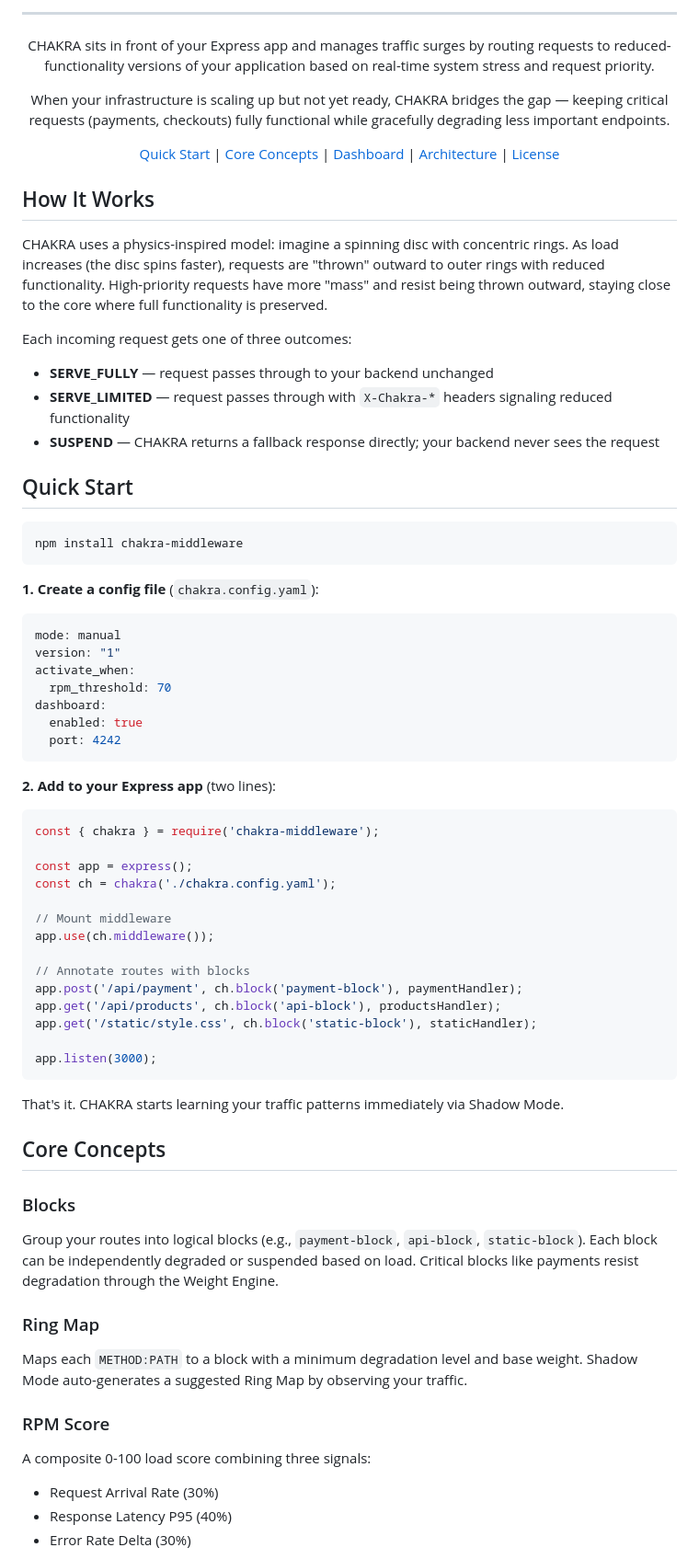
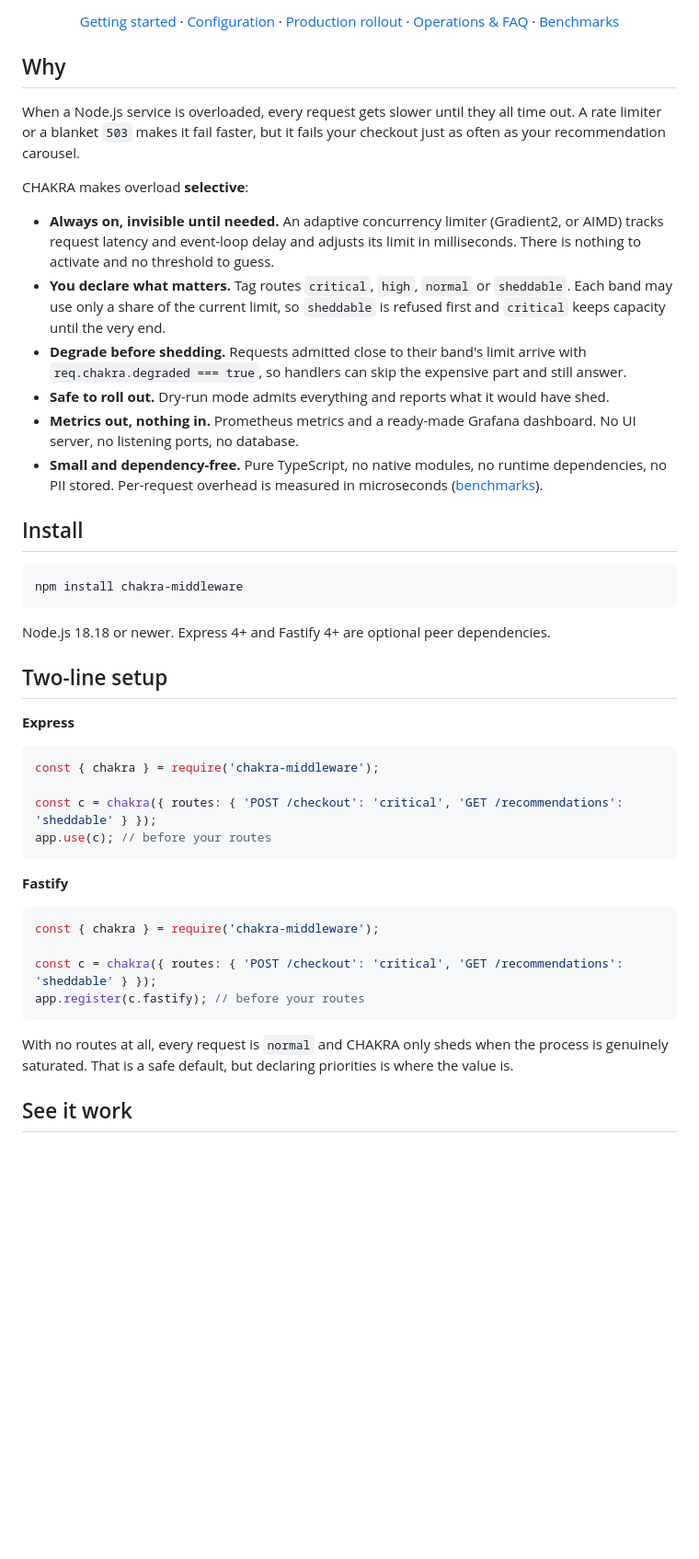
Before and after one commit to SARPAT/Chakra, a Markdown page: README.md, the part around one of its changes. Shown at 92% size. Rendered like a GitHub page; blank space fills up the shorter version.

Commit message:
Rewrite README for v1 priority-aware adaptive load shedding

````diff
--- a/README.md
+++ b/README.md
@@ -15,77 +14,50 @@
 
----
-
-CHAKRA sits in front of your Express app and manages traffic surges by routing requests to reduced-functionality versions of your application based on real-time system stress and request priority.
-
-When your infrastructure is scaling up but not yet ready, CHAKRA bridges the gap — keeping critical requests (payments, checkouts) fully functional while gracefully degrading less important endpoints.
-
-[Quick Start](#quick-start) | [Core Concepts](#core-concepts) | [Dashboard](#dashboard) | [Architecture](#architecture) | [License](#license)
+[Getting started](docs/getting-started.md) · [Configuration](docs/configuration.md) · [Production rollout](docs/production-rollout.md) · [Operations & FAQ](docs/operations.md) · [Benchmarks](bench/RESULTS.md)
 
 </div>
 
-## How It Works
+## Why
 
-CHAKRA uses a physics-inspired model: imagine a spinning disc with concentric rings. As load increases (the disc spins faster), requests are "thrown" outward to outer rings with reduced functionality. High-priority requests have more "mass" and resist being thrown outward, staying close to the core where full functionality is preserved.
+When a Node.js service is overloaded, every request gets slower until they all time out. A rate limiter or a blanket `503` makes it fail faster, but it fails your checkout just as often as your recommendation carousel.
 
-Each incoming request gets one of three outcomes:
+CHAKRA makes overload **selective**:
 
-- **SERVE_FULLY** — request passes through to your backend unchanged
-- **SERVE_LIMITED** — request passes through with `X-Chakra-*` headers signaling reduced functionality
-- **SUSPEND** — CHAKRA returns a fallback response directly; your backend never sees the request
+- **Always on, invisible until needed.** An adaptive concurrency limiter (Gradient2, or AIMD) tracks request latency and event-loop delay and adjusts its limit in milliseconds. There is nothing to activate and no threshold to guess.
+- **You declare what matters.** Tag routes `critical`, `high`, `normal` or `sheddable`. Each band may use only a share of the current limit, so `sheddable` is refused first and `critical` keeps capacity until the very end.
+- **Degrade before shedding.** Requests admitted close to their band's limit arrive with `req.chakra.degraded === true`, so handlers can skip the expensive part and still answer.
+- **Safe to roll out.** Dry-run mode admits everything and reports what it would have shed.
+- **Metrics out, nothing in.** Prometheus metrics and a ready-made Grafana dashboard. No UI server, no listening ports, no database.
+- **Small and dependency-free.** Pure TypeScript, no native modules, no runtime dependencies, no PII stored. Per-request overhead is measured in microseconds ([benchmarks](bench/RESULTS.md)).
 
-## Quick Start
+## Install
 
 ```bash
 npm install chakra-middleware
 ```
 
-**1. Create a config file** (`chakra.config.yaml`):
+Node.js 18.18 or newer. Express 4+ and Fastify 4+ are optional peer dependencies.
 
-```yaml
-mode: manual
-version: "1"
-activate_when:
-  rpm_threshold: 70
-dashboard:
-  enabled: true
-  port: 4242
+## Two-line setup
+
+**Express**
+
+```js
+const { chakra } = require('chakra-middleware');
+
+const c = chakra({ routes: { 'POST /checkout': 'critical', 'GET /recommendations': 'sheddable' } });
+app.use(c); // before your routes
 ```
 
-**2. Add to your Express app** (two lines):
+**Fastify**
 
-```javascript
+```js
 const { chakra } = require('chakra-middleware');
 
-const app = express();
-const ch = chakra('./chakra.config.yaml');
-
-// Mount middleware
-app.use(ch.middleware());
-
-// Annotate routes with blocks
-app.post('/api/payment', ch.block('payment-block'), paymentHandler);
-app.get('/api/products', ch.block('api-block'), productsHandler);
-app.get('/static/style.css', ch.block('static-block'), staticHandler);
-
-app.listen(3000);
+const c = chakra({ routes: { 'POST /checkout': 'critical', 'GET /recommendations': 'sheddable' } });
+app.register(c.fastify); // before your routes
 ```
 
-That's it. CHAKRA starts learning your traffic patterns immediately via Shadow Mode.
+With no routes at all, every request is `normal` and CHAKRA only sheds when the process is genuinely saturated. That is a safe default, but declaring priorities is where the value is.
 
-## Core Concepts
+## See it work
 
-### Blocks
-
-Group your routes into logical blocks (e.g., `payment-block`, `api-block`, `static-block`). Each block can be independently degraded or suspended based on load. Critical blocks like payments resist degradation through the Weight Engine.
-
-### Ring Map
-
-Maps each `METHOD:PATH` to a block with a minimum degradation level and base weight. Shadow Mode auto-generates a suggested Ring Map by observing your traffic.
-
-### RPM Score
-
-A composite 0-100 load score combining three signals:
-- Request Arrival Rate (30%)
-- Response Latency P95 (40%)
-- Error Rate Delta (30%)
-
````
Also changed, not shown: other parts of README.md (+119 -133 lines).
